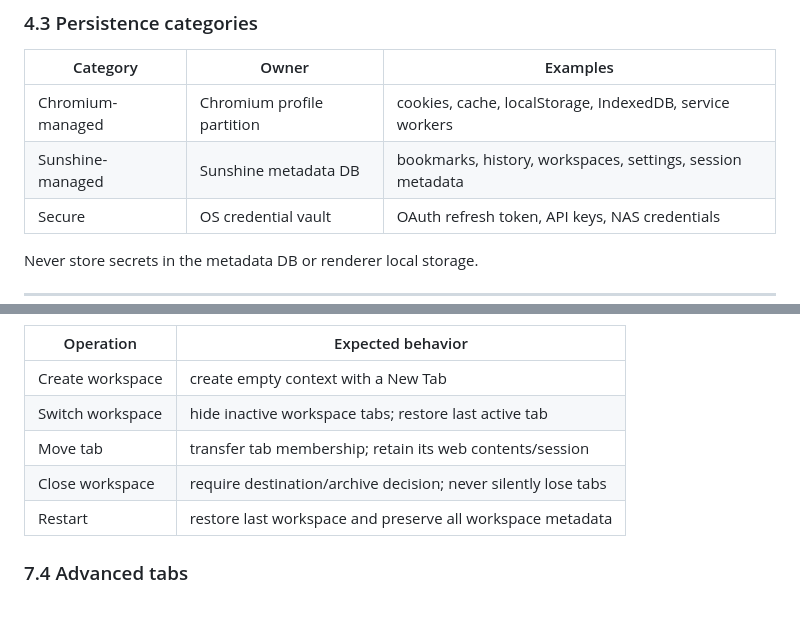
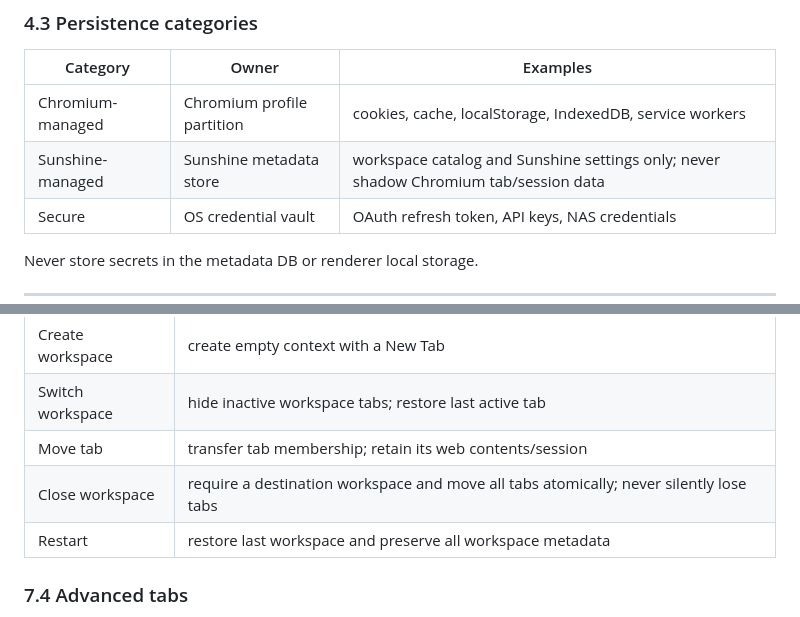
Before and after one commit to linjingzhu/sunshine, a Markdown page: docs/SUNSHINE_OS_STAGE_1_TO_3_IMPLEMENTATION_HANDOFF.md, 2 parts joined by grey strips. Rendered like a GitHub page.

```diff
--- a/docs/SUNSHINE_OS_STAGE_1_TO_3_IMPLEMENTATION_HANDOFF.md
+++ b/docs/SUNSHINE_OS_STAGE_1_TO_3_IMPLEMENTATION_HANDOFF.md
@@ -265,7 +265,7 @@ Do not use these terms interchangeably in code or UI.
 | Category | Owner | Examples |
 |---|---|---|
 | Chromium-managed | Chromium profile partition | cookies, cache, localStorage, IndexedDB, service workers |
-| Sunshine-managed | Sunshine metadata DB | bookmarks, history, workspaces, settings, session metadata |
+| Sunshine-managed | Sunshine metadata store | workspace catalog and Sunshine settings only; never shadow Chromium tab/session data |
 | Secure | OS credential vault | OAuth refresh token, API keys, NAS credentials |
 
 Never store secrets in the metadata DB or renderer local storage.
@@ -502,7 +505,7 @@ Each stores its own tab membership/order, pinned tabs, optional home URL, and op
 | Create workspace | create empty context with a New Tab |
 | Switch workspace | hide inactive workspace tabs; restore last active tab |
 | Move tab | transfer tab membership; retain its web contents/session |
-| Close workspace | require destination/archive decision; never silently lose tabs |
+| Close workspace | require a destination workspace and move all tabs atomically; never silently lose tabs |
 | Restart | restore last workspace and preserve all workspace metadata |
 
 ### 7.4 Advanced tabs
```
Also changed, not shown: other parts of docs/SUNSHINE_OS_STAGE_1_TO_3_IMPLEMENTATION_HANDOFF.md (+7 -4 lines).
